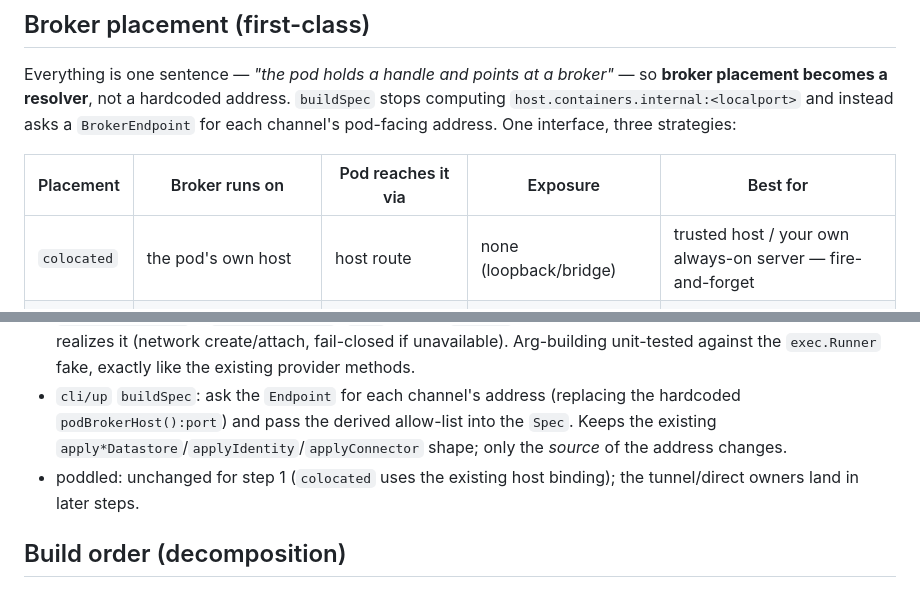
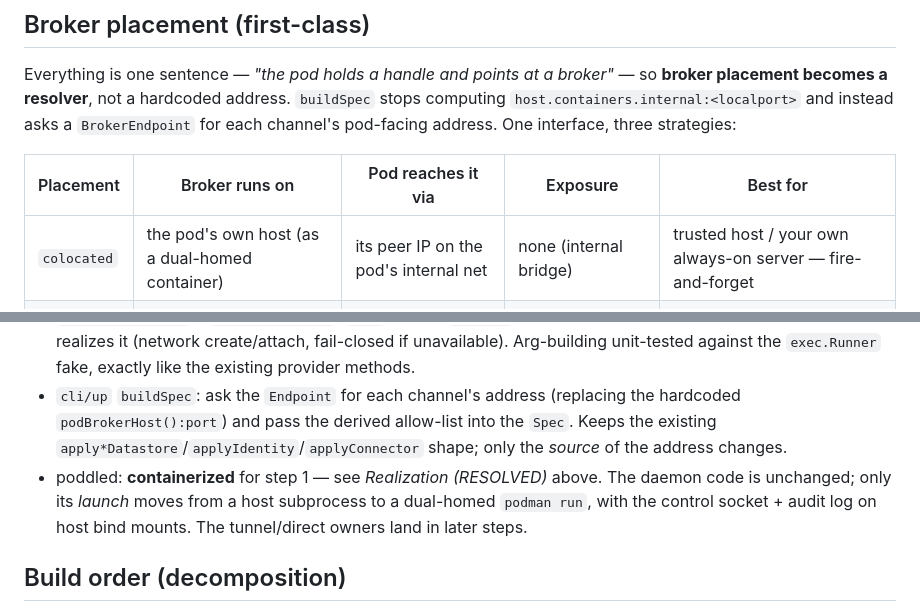
Before and after one commit to datadir-lab/poddle, a Markdown page: docs/design/egress-lockdown-and-broker-placement.md, 2 parts joined by grey strips. Drawn GitHub-style.

```diff
--- a/docs/design/egress-lockdown-and-broker-placement.md
+++ b/docs/design/egress-lockdown-and-broker-placement.md
@@ -39,7 +39,7 @@ strategies:
 
 | Placement | Broker runs on | Pod reaches it via | Exposure | Best for |
 |---|---|---|---|---|
-| `colocated` | the pod's own host | host route | none (loopback/bridge) | trusted host / your own always-on server — fire-and-forget |
+| `colocated` | the pod's own host (as a dual-homed container) | its peer IP on the pod's internal net | none (internal bridge) | trusted host / your own always-on server — fire-and-forget |
 | `direct` | a routable trusted host (VPS / poddle-cloud) | its address | **network → needs TLS** | managed always-on broker |
 | `tunnel` | your laptop / NAT'd box | reverse SSH tunnel (`ssh -R`) | none (inside ssh + loopback) | attached "I'm working now" sessions |
 
@@ -163,8 +228,10 @@ adversarial e2e proves it end-to-end on CI.
   the hardcoded `podBrokerHost():port`) and pass the derived allow-list into the
   `Spec`. Keeps the existing `apply*Datastore`/`applyIdentity`/`applyConnector`
   shape; only the *source* of the address changes.
-- poddled: unchanged for step 1 (`colocated` uses the existing host binding); the
-  tunnel/direct owners land in later steps.
+- poddled: **containerized** for step 1 — see *Realization (RESOLVED)* above. The
+  daemon code is unchanged; only its *launch* moves from a host subprocess to a
+  dual-homed `podman run`, with the control socket + audit log on host bind
+  mounts. The tunnel/direct owners land in later steps.
 
 ## Build order (decomposition)
 
```
Also changed, not shown: other parts of docs/design/egress-lockdown-and-broker-placement.md (+65 -0 lines).
